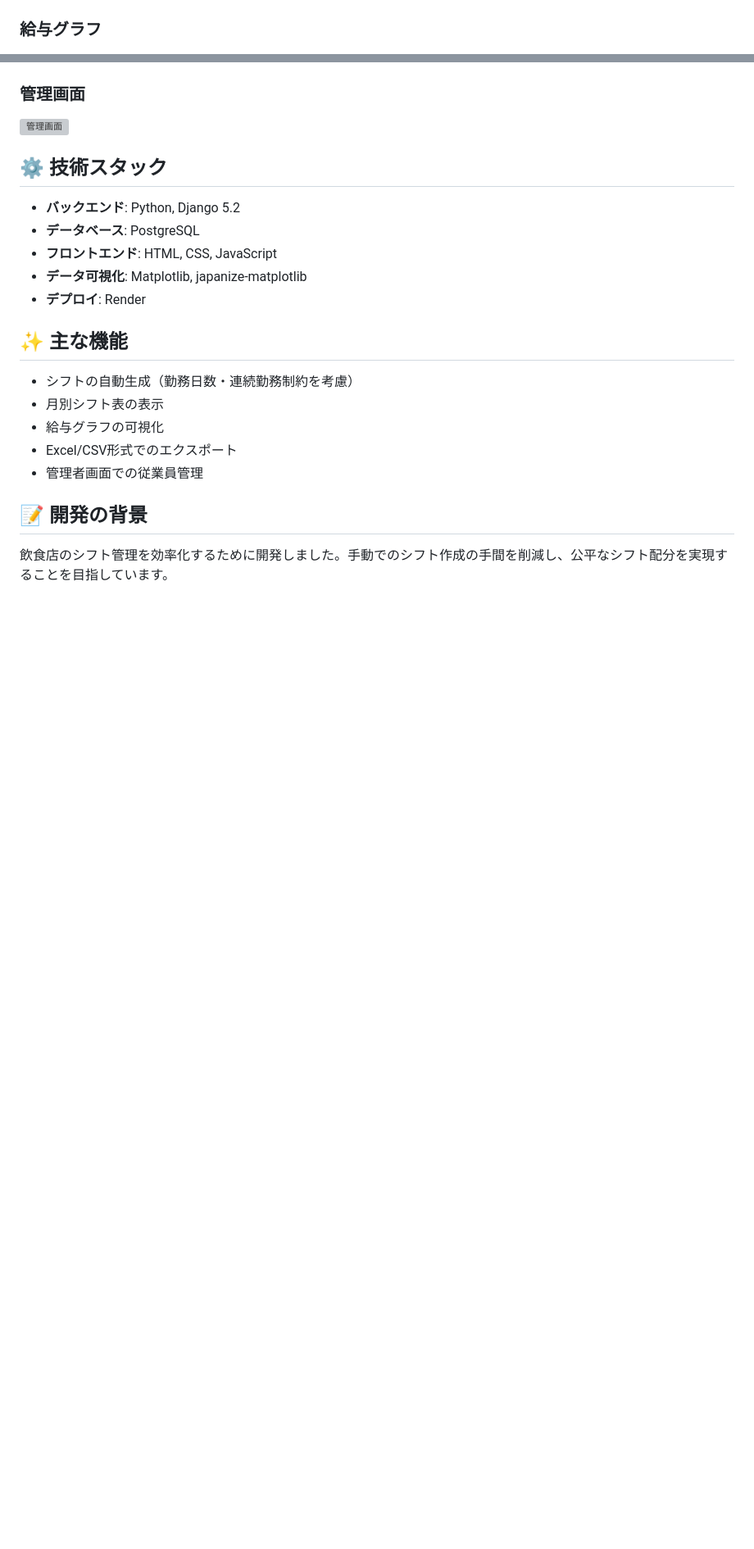
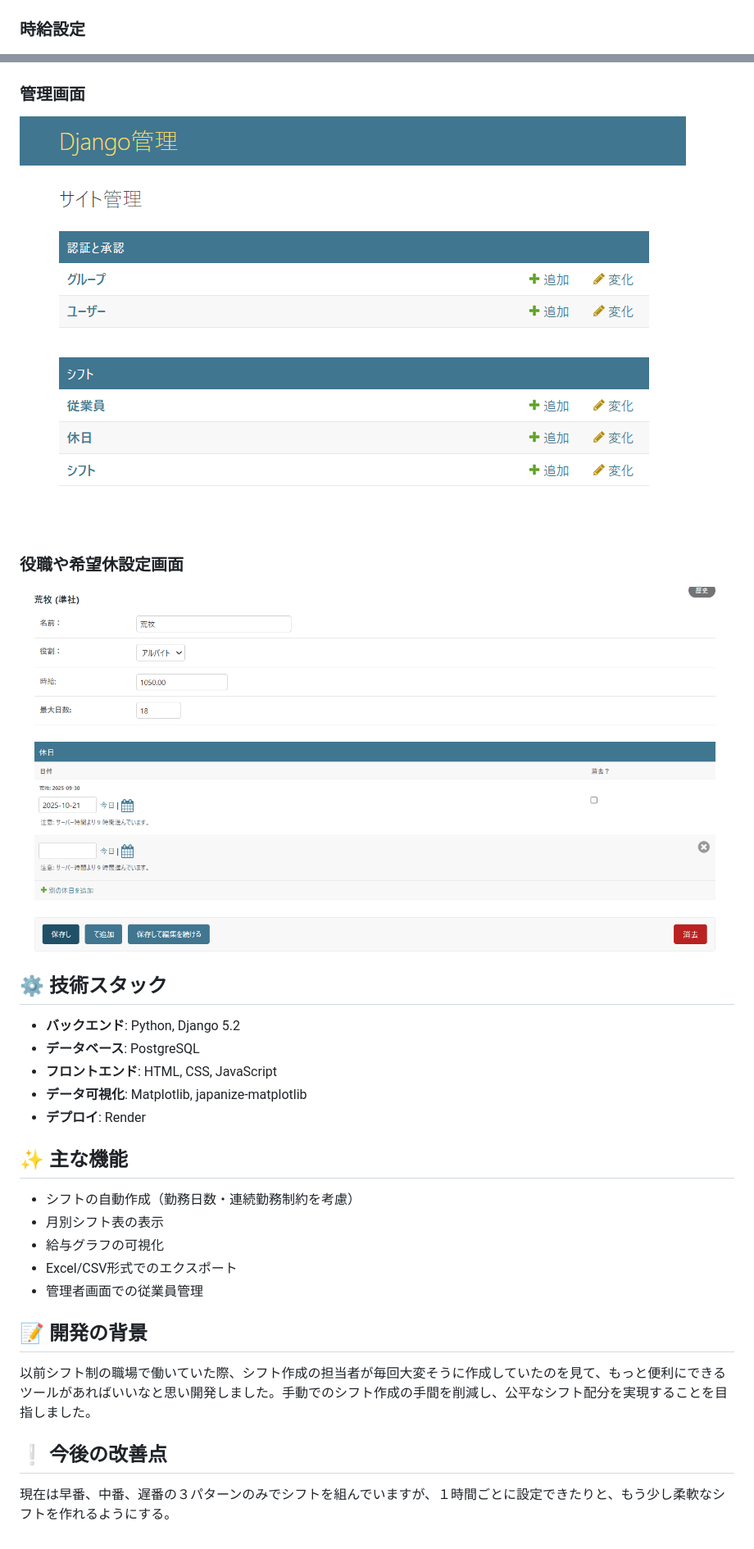
Before and after one commit to kyamanaka0201-code/my_shift_app_project, a Markdown page: README.md, 2 parts joined by grey strips. Shown: that part at 82% size. Rendered like a GitHub page; pictures changed too: screenshots/kanrisya.png (added), screenshots/kanrisya_2.png (added); blank space fills up the shorter version; grey boxes are pictures that could not be loaded.

Commit message:
Update README and other files

```diff
--- a/README.md
+++ b/README.md
@@ -16,11 +16,14 @@ https://my-shift-app-project.onrender.com/shift_matrix/
 ### 給与グラフ
 ![給与グラフ](screenshots/salary_graph.png)
 
-### 給与グラフ
+### 時給設定
 ![給与グラフ](screenshots/salary_graph2.png)
 
 ### 管理画面
-![管理画面](screenshots/admin_panel.png)
+![管理画面](screenshots/kanrisya.png)
+
+### 役職や希望休設定画面
+![管理画面](screenshots/kanrisya_2.png)
 
 ## ⚙️ 技術スタック
 - **バックエンド**: Python, Django 5.2
@@ -30,11 +33,14 @@ https://my-shift-app-project.onrender.com/shift_matrix/
 - **デプロイ**: Render
 
 ## ✨ 主な機能
-- シフトの自動生成（勤務日数・連続勤務制約を考慮）
+- シフトの自動作成（勤務日数・連続勤務制約を考慮）
 - 月別シフト表の表示
 - 給与グラフの可視化
 - Excel/CSV形式でのエクスポート
 - 管理者画面での従業員管理
 
 ## 📝 開発の背景
-飲食店のシフト管理を効率化するために開発しました。手動でのシフト作成の手間を削減し、公平なシフト配分を実現することを目指しています。
+以前シフト制の職場で働いていた際、シフト作成の担当者が毎回大変そうに作成していたのを見て、もっと便利にできるツールがあればいいなと思い開発しました。手動でのシフト作成の手間を削減し、公平なシフト配分を実現することを目指しました。
+
+##  ❕ 今後の改善点
+現在は早番、中番、遅番の３パターンのみでシフトを組んでいますが、１時間ごとに設定できたりと、もう少し柔軟なシフトを作れるようにする。
```
Also changed, not shown: other parts of README.md (+1 -1 lines), 2 other files.
